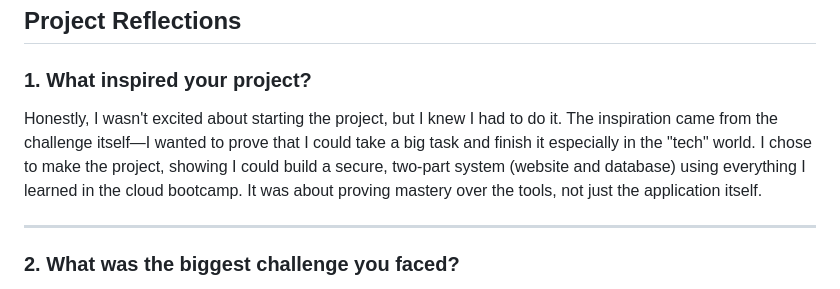
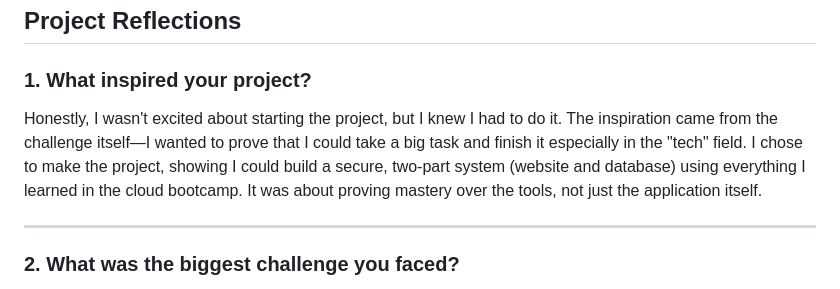
Before and after one commit to MissPhantom/CapstoneProject, a Markdown page: README.md, the part around the change. Drawn GitHub-style.

Commit message:
Added project reflectioms

```diff
--- a/README.md
+++ b/README.md
@@ -104,7 +104,7 @@ http://localhost:3000
 
 ### 1. What inspired your project?
 
-Honestly, I wasn't excited about starting the project, but I knew I had to do it. The inspiration came from the challenge itself—I wanted to prove that I could take a big task and finish it especially in the "tech" world. I chose to make the project, showing I could build a secure, two-part system (website and database) using everything I learned in the cloud bootcamp. It was about proving mastery over the tools, not just the application itself.
+Honestly, I wasn't excited about starting the project, but I knew I had to do it. The inspiration came from the challenge itself—I wanted to prove that I could take a big task and finish it especially in the "tech" field. I chose to make the project, showing I could build a secure, two-part system (website and database) using everything I learned in the cloud bootcamp. It was about proving mastery over the tools, not just the application itself.
 
 ---
 
```
